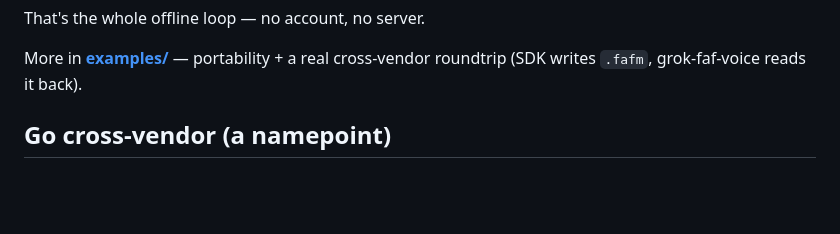
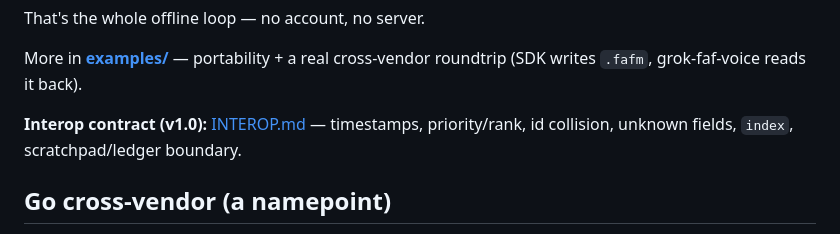
Before and after one commit to Wolfe-Jam/claude-fafm-sdk, a Markdown page: README.md, the part around the change. Drawn GitHub-style; blank space fills up the shorter version.

```diff
--- a/README.md
+++ b/README.md
@@ -64,6 +64,8 @@ That's the whole offline loop — no account, no server.
 
 More in **[examples/](examples/)** — portability + a real cross-vendor roundtrip
 (SDK writes `.fafm`, grok-faf-voice reads it back).
+
+**Interop contract (v1.0):** [INTEROP.md](INTEROP.md) — timestamps, priority/rank, id collision, unknown fields, `index`, scratchpad/ledger boundary.
 
 ## Go cross-vendor (a namepoint)
 
```
Also changed, not shown: INTEROP.md (added, +255 -0 lines).
